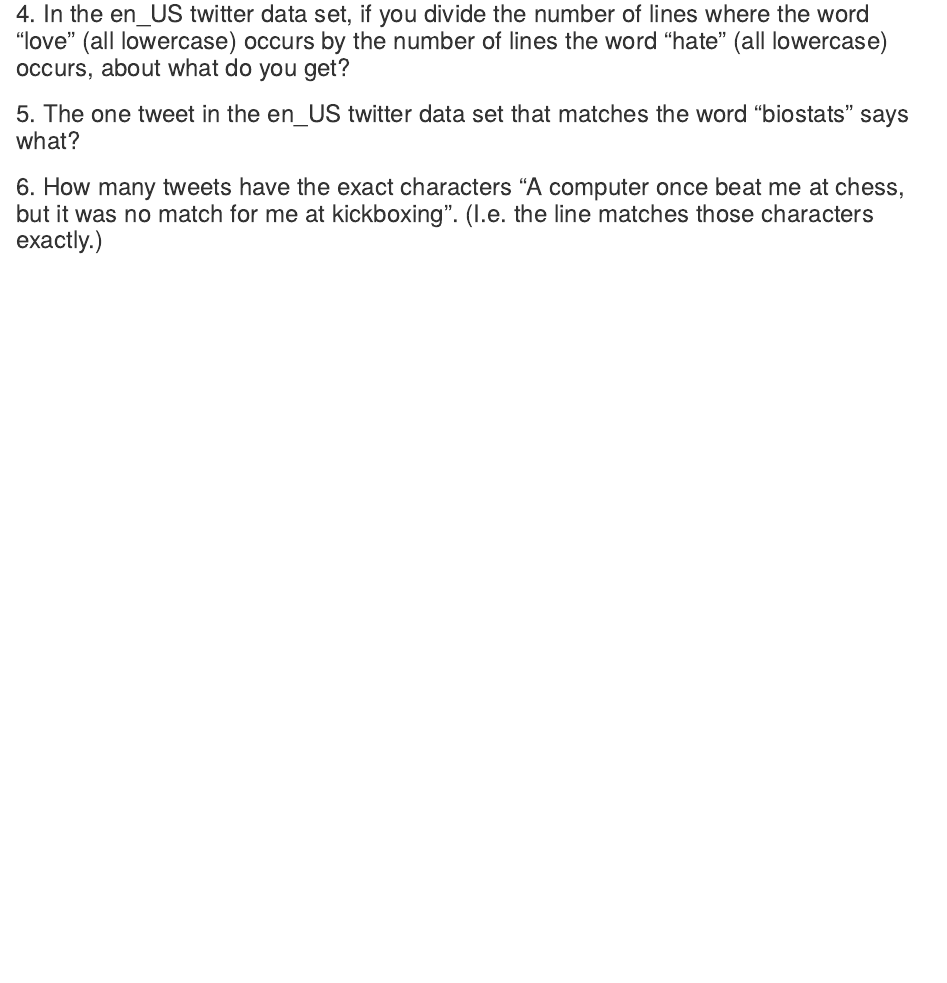
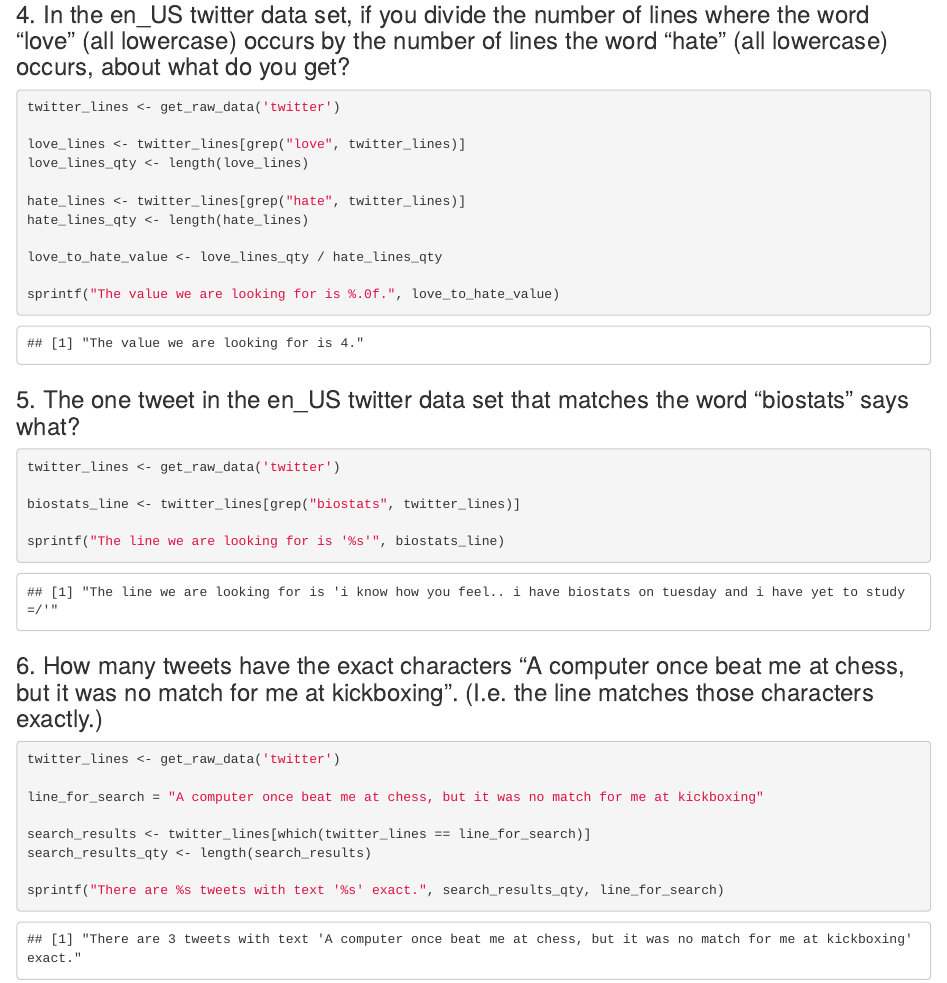
Before and after one commit to riversy/data-science-capstone2, an R Markdown document (quiz_1.Rmd): the page in a window 1100 px wide, from 1340 px down before the commit and from 1420 px down after it, so that both start at the same text. The pictures show the output file quiz_1.html that the author committed with the source, opened offline.

Commit message:
Complete Quiz 1

````diff
--- a/quiz_1.Rmd
+++ b/quiz_1.Rmd
@@ -71,16 +75,28 @@ sprintf(
 ### 4. In the en_US twitter data set, if you divide the number of lines where the word "love" (all lowercase) occurs by the number of lines the word "hate" (all lowercase) occurs, about what do you get?
 
 
-```{r answer_4}
+```{r answer_4, cache=TRUE}
+twitter_lines <- get_raw_data('twitter')
 
+love_lines <- twitter_lines[grep("love", twitter_lines)]
+love_lines_qty <- length(love_lines)
 
+hate_lines <- twitter_lines[grep("hate", twitter_lines)]
+hate_lines_qty <- length(hate_lines)
+
+love_to_hate_value <- love_lines_qty / hate_lines_qty
+
+sprintf("The value we are looking for is %.0f.", love_to_hate_value)
 ```
 
 ### 5. The one tweet in the en_US twitter data set that matches the word "biostats" says what?
 
+```{r answer_5, cache=TRUE}
+twitter_lines <- get_raw_data('twitter')
 
-```{r answer_5}
+biostats_line <- twitter_lines[grep("biostats", twitter_lines)]
 
+sprintf("The line we are looking for is '%s'", biostats_line)
 
 ```
 
@@ -88,7 +104,13 @@ sprintf(
 ### 6. How many tweets have the exact characters "A computer once beat me at chess, but it was no match for me at kickboxing". (I.e. the line matches those characters exactly.)
 
 
-```{r answer_6}
+```{r answer_6, cache=TRUE}
+twitter_lines <- get_raw_data('twitter')
 
+line_for_search = "A computer once beat me at chess, but it was no match for me at kickboxing"
 
+search_results <- twitter_lines[which(twitter_lines == line_for_search)]
+search_results_qty <- length(search_results)
+
+sprintf("There are %s tweets with text '%s' exact.", search_results_qty, line_for_search)
 ```
````
Also changed, not shown: quiz_1.html, quiz_1.Rmd (4 more changed lines).
